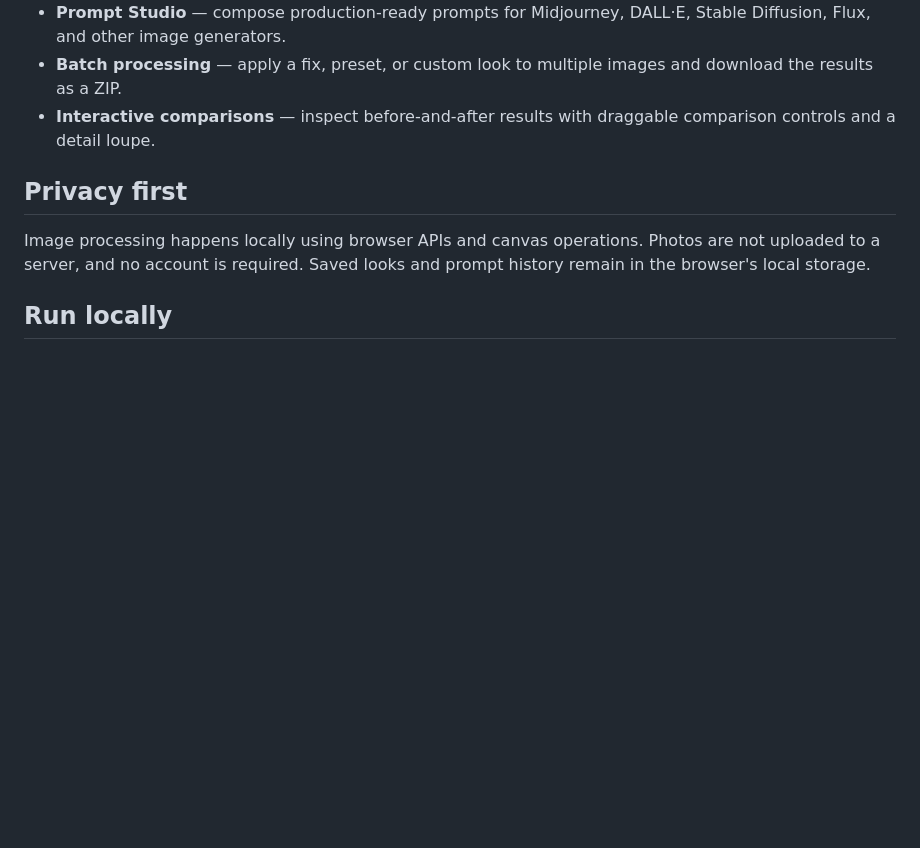
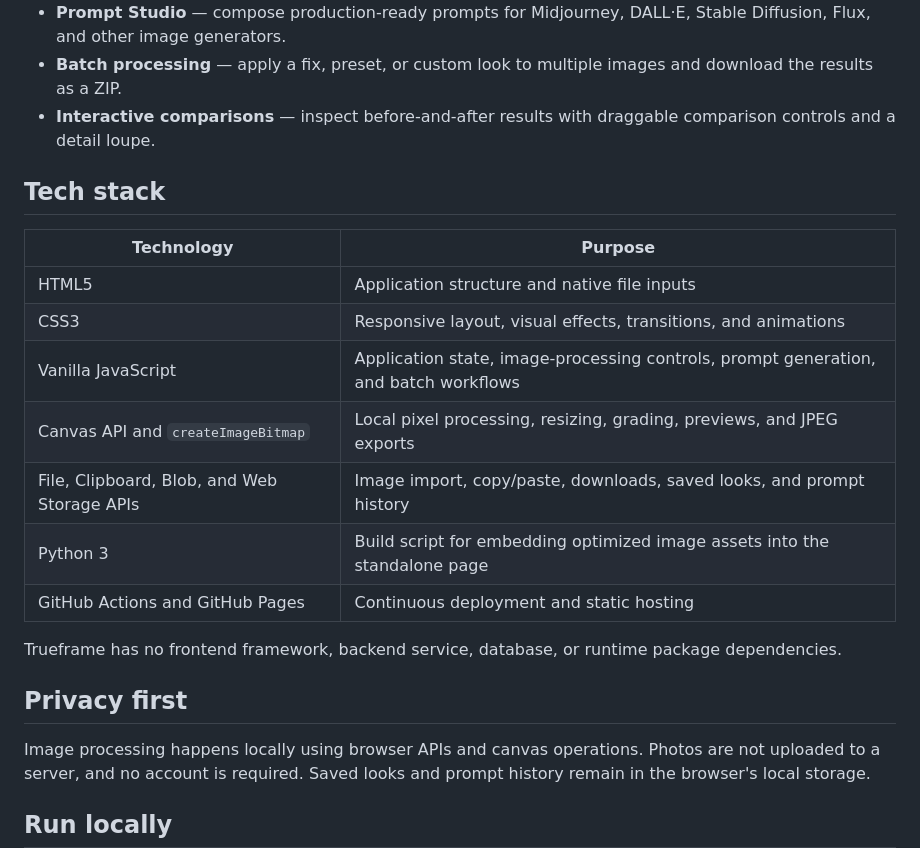
Before and after one commit to strdst7/true-frame, a Markdown page: README.md, the part around the change. Drawn GitHub-style; blank space fills up the shorter version.

Commit message:
Document project tech stack

```diff
--- a/README.md
+++ b/README.md
@@ -16,6 +16,20 @@ Trueframe is a free, browser-based image studio for making AI-generated images f
 - **Prompt Studio** — compose production-ready prompts for Midjourney, DALL·E, Stable Diffusion, Flux, and other image generators.
 - **Batch processing** — apply a fix, preset, or custom look to multiple images and download the results as a ZIP.
 - **Interactive comparisons** — inspect before-and-after results with draggable comparison controls and a detail loupe.
+
+## Tech stack
+
+| Technology | Purpose |
+| --- | --- |
+| HTML5 | Application structure and native file inputs |
+| CSS3 | Responsive layout, visual effects, transitions, and animations |
+| Vanilla JavaScript | Application state, image-processing controls, prompt generation, and batch workflows |
+| Canvas API and `createImageBitmap` | Local pixel processing, resizing, grading, previews, and JPEG exports |
+| File, Clipboard, Blob, and Web Storage APIs | Image import, copy/paste, downloads, saved looks, and prompt history |
+| Python 3 | Build script for embedding optimized image assets into the standalone page |
+| GitHub Actions and GitHub Pages | Continuous deployment and static hosting |
+
+Trueframe has no frontend framework, backend service, database, or runtime package dependencies.
 
 ## Privacy first
 
```
